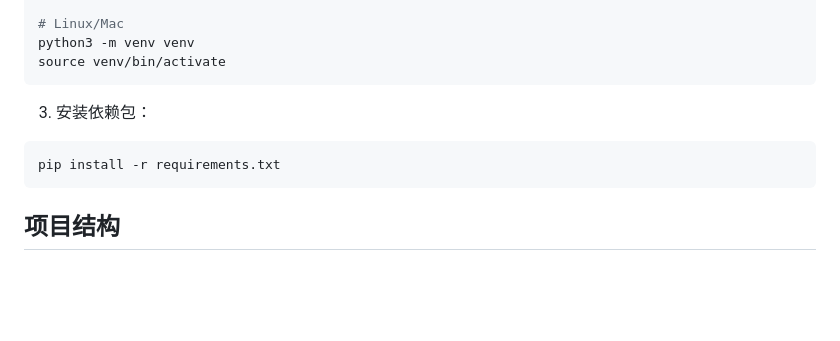
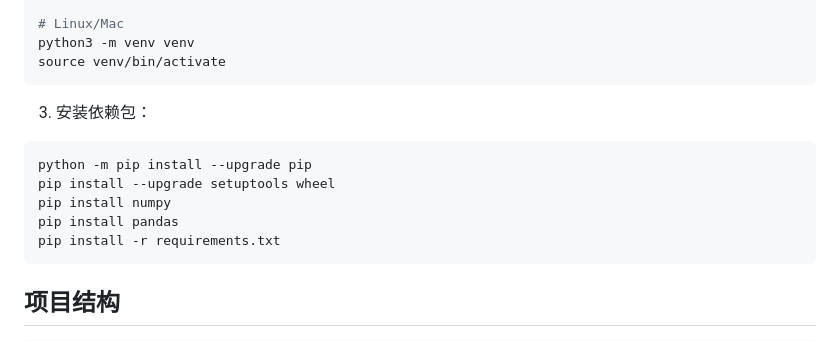
Before and after one commit to jayzky/soil-mapping, a Markdown page: README.md, the part around the change. GitHub-like rendering; blank space fills up the shorter version.

````diff
--- a/README.md
+++ b/README.md
@@ -37,6 +37,10 @@ source venv/bin/activate
 
 3. 安装依赖包：
 ```bash
+python -m pip install --upgrade pip
+pip install --upgrade setuptools wheel
+pip install numpy
+pip install pandas
 pip install -r requirements.txt
 ```
 
````
